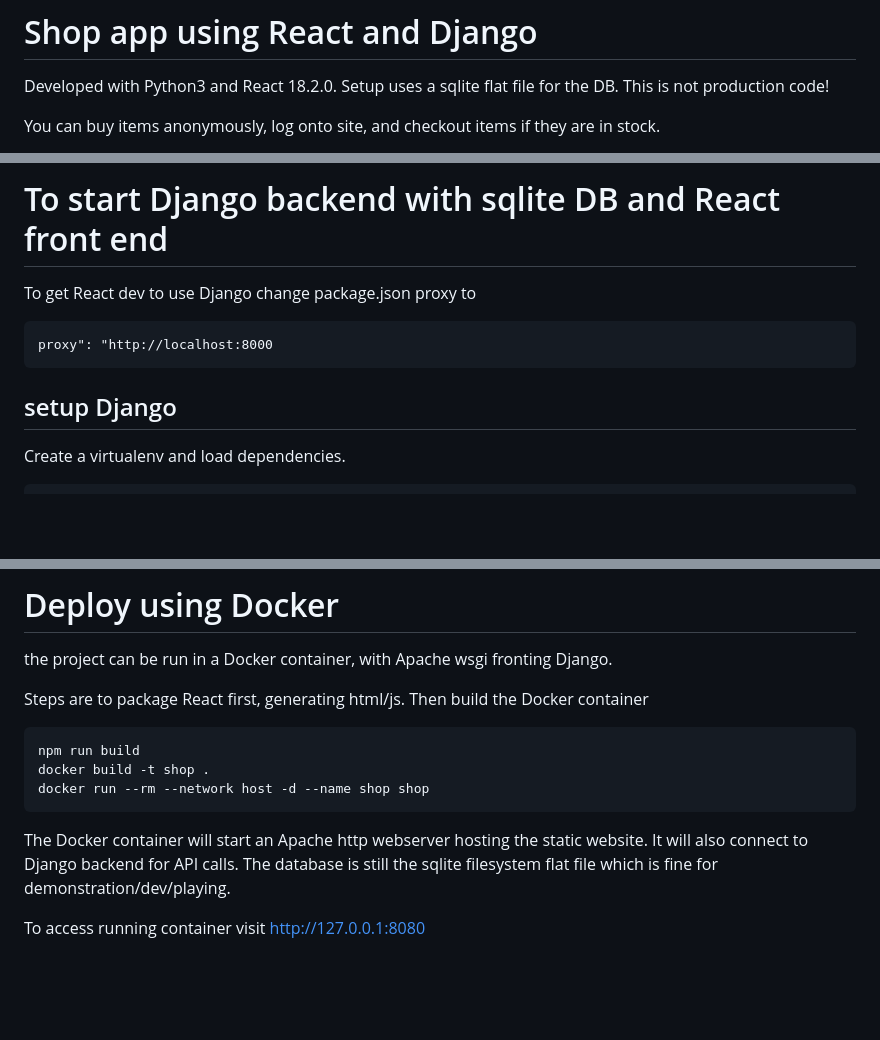
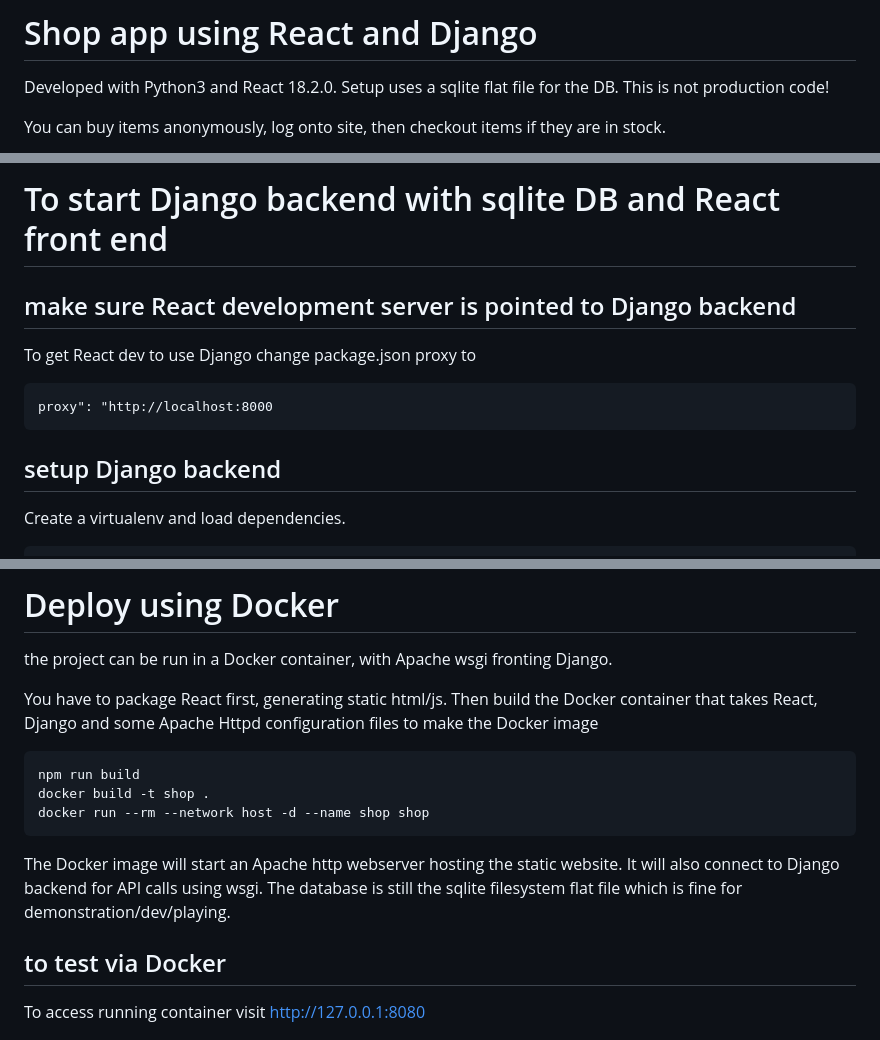
Before and after one commit to bernardjason/shop-site, a Markdown page: README.md, 3 parts joined by grey strips. Drawn GitHub-style; blank space fills up the shorter version.

````diff
--- a/README.md
+++ b/README.md
@@ -2,5 +2,5 @@
 
 Developed with Python3 and React 18.2.0. Setup uses a sqlite flat file for the DB. This is not production code!
 
-You can buy items anonymously, log onto site, and checkout items if they are in stock.
+You can buy items anonymously, log onto site, then checkout items if they are in stock.
 
@@ -13,12 +18,13 @@ You can buy items anonymously, log onto site, and checkout items if they are in
 
 # To start Django backend with sqlite DB and React front end
 
+## make sure React development server is pointed to Django backend
 To get React dev to use Django change package.json proxy to
 ```
 proxy": "http://localhost:8000
 ```
 
-## setup Django
+## setup Django backend
 
 Create a virtualenv and load dependencies.
 
@@ -72,7 +80,7 @@ the password for both is any string of more than 2 character
 
 the project can be run in a Docker container, with Apache wsgi fronting Django.
 
-Steps are to package React first, generating html/js. Then build the Docker container
+You have to package React first, generating static html/js. Then build the Docker container that takes React, Django and some Apache Httpd configuration files to make the Docker image
 
 ```
 npm run build
@@ -80,9 +88,10 @@ docker build -t shop .
 docker run --rm --network host -d --name shop shop
 ```
 
-The Docker container will start an Apache http webserver hosting the static website. It will also connect to Django backend for API calls.
+The Docker image will start an Apache http webserver hosting the static website. It will also connect to Django backend for API calls using wsgi.
 The database is still the sqlite filesystem flat file which is fine for demonstration/dev/playing.
 
+## to test via Docker
 To access running container visit http://127.0.0.1:8080
 
 # Mock api for testing
````
Also changed, not shown: other parts of README.md (+13 -6 lines).
